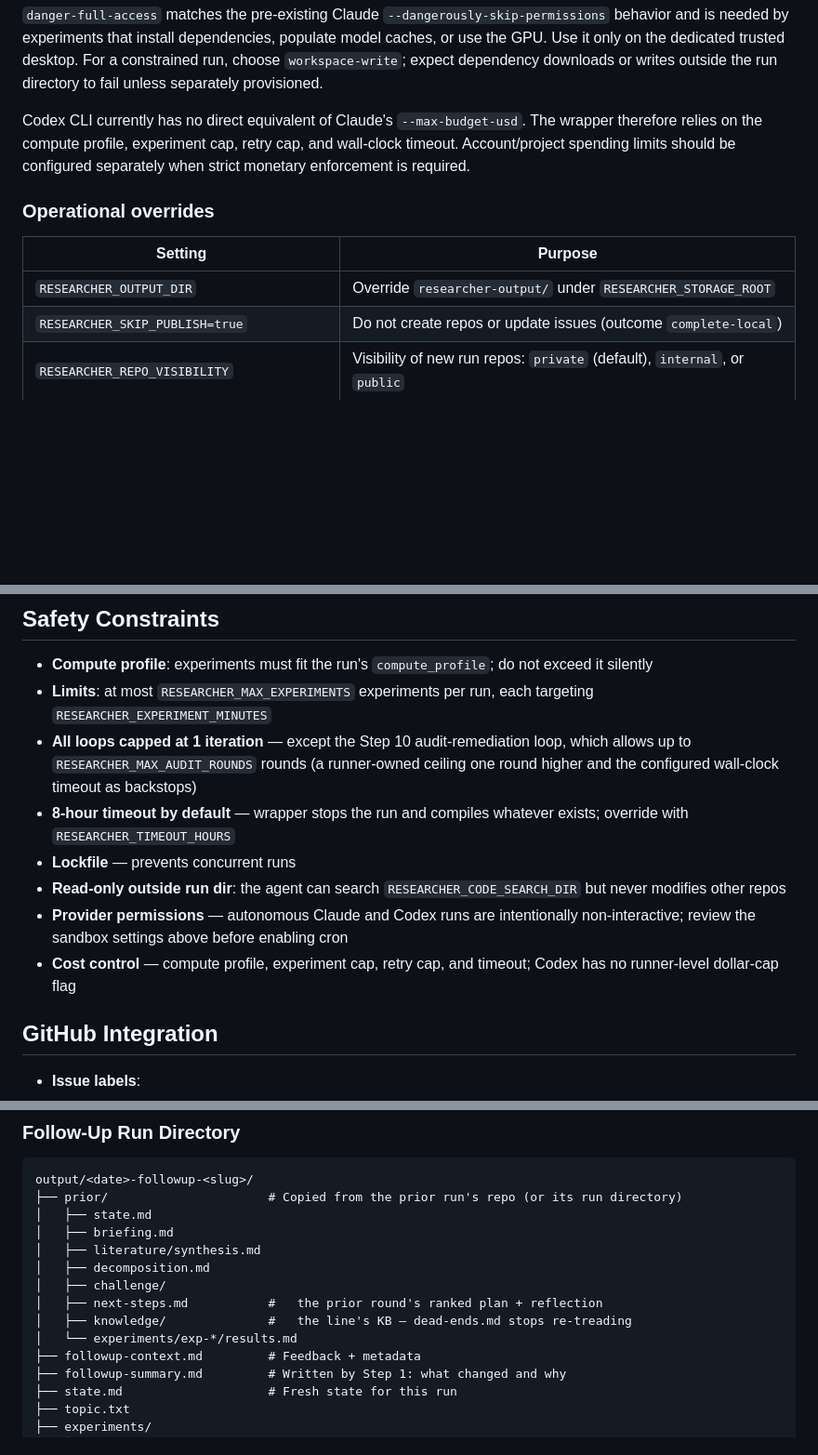
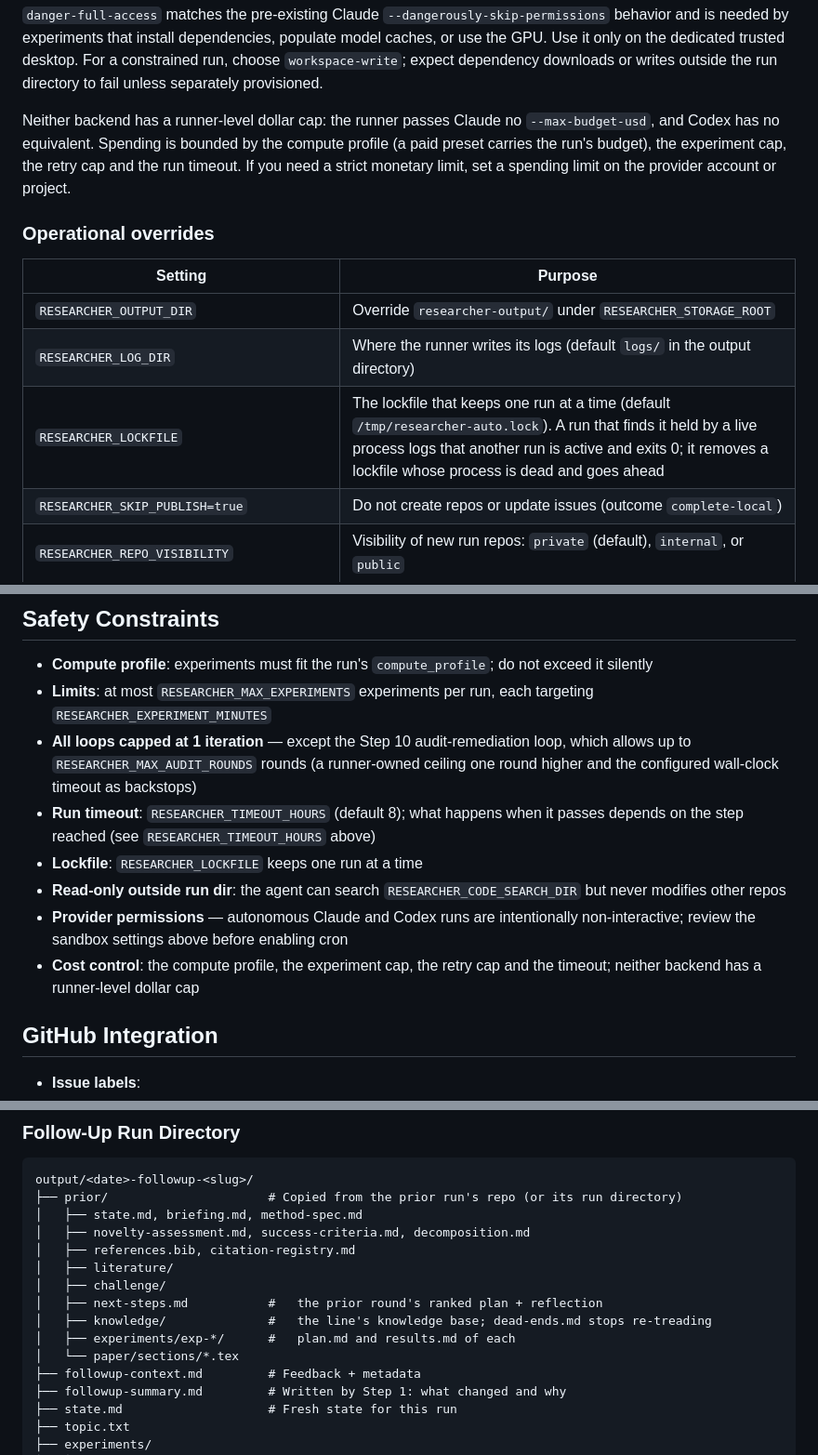
Before and after one commit to tbuckworth/ai-safety-researcher, a Markdown page: docs/AUTONOMOUS.md, 3 parts joined by grey strips. Shown at 93% size. GitHub-like rendering; blank space fills up the shorter version.

Commit message:
AUTONOMOUS.md: every setting the runner reads, as the code has it
Documents RESEARCHER_LOG_DIR, RESEARCHER_LOCKFILE, RESEARCHER_STEP_ATTEMPTS
and RESEARCHER_TIMEOUT_HOURS. Corrects the timeout (only a run past Step 5
compiles the report; an earlier one ends timed_out), the dollar cap (neither
backend has one at the runner level), the verdict words researcher_lib.py
reads (PARTIAL, INVALID), the files a follow-up copies into prior/, and the
lockfile (the runner removes a dead process's lockfile itself). The
spending-limit advice puts its condition first, and the triage rubric is a
pointer to WORKFLOW.md.

Co-Authored-By: Claude Opus 5.5 <noreply@anthropic.com>

````diff
--- a/docs/AUTONOMOUS.md
+++ b/docs/AUTONOMOUS.md
@@ -163,17 +163,19 @@ the dedicated trusted desktop. For a constrained run, choose
 `workspace-write`; expect dependency downloads or writes outside the run
 directory to fail unless separately provisioned.
 
-Codex CLI currently has no direct equivalent of Claude's
-`--max-budget-usd`. The wrapper therefore relies on the compute profile,
-experiment cap, retry cap, and wall-clock timeout. Account/project spending
-limits should be configured separately when strict monetary enforcement is
-required.
+Neither backend has a runner-level dollar cap: the runner passes Claude no
+`--max-budget-usd`, and Codex has no equivalent. Spending is bounded by the
+compute profile (a paid preset carries the run's budget), the experiment cap,
+the retry cap and the run timeout. If you need a strict monetary limit, set a
+spending limit on the provider account or project.
 
 ### Operational overrides
 
 | Setting | Purpose |
 |---------|---------|
 | `RESEARCHER_OUTPUT_DIR` | Override `researcher-output/` under `RESEARCHER_STORAGE_ROOT` |
+| `RESEARCHER_LOG_DIR` | Where the runner writes its logs (default `logs/` in the output directory) |
+| `RESEARCHER_LOCKFILE` | The lockfile that keeps one run at a time (default `/tmp/researcher-auto.lock`). A run that finds it held by a live process logs that another run is active and exits 0; it removes a lockfile whose process is dead and goes ahead |
 | `RESEARCHER_SKIP_PUBLISH=true` | Do not create repos or update issues (outcome `complete-local`) |
 | `RESEARCHER_REPO_VISIBILITY` | Visibility of new run repos: `private` (default), `internal`, or `public` |
 | `RESEARCHER_MIN_FREE_MB` | Publishing refuses to start below this much free space on the run volume (default 1024), or when `df` cannot measure it, and reports why |
@@ -326,14 +333,14 @@ never fails a step.
 - **All loops capped at 1 iteration** — except the Step 10 audit-remediation
   loop, which allows up to `RESEARCHER_MAX_AUDIT_ROUNDS` rounds (a runner-owned
   ceiling one round higher and the configured wall-clock timeout as backstops)
-- **8-hour timeout by default** — wrapper stops the run and compiles whatever
-  exists; override with `RESEARCHER_TIMEOUT_HOURS`
-- **Lockfile** — prevents concurrent runs
+- **Run timeout**: `RESEARCHER_TIMEOUT_HOURS` (default 8); what happens when it
+  passes depends on the step reached (see `RESEARCHER_TIMEOUT_HOURS` above)
+- **Lockfile**: `RESEARCHER_LOCKFILE` keeps one run at a time
 - **Read-only outside run dir**: the agent can search `RESEARCHER_CODE_SEARCH_DIR` but never modifies other repos
 - **Provider permissions** — autonomous Claude and Codex runs are intentionally
   non-interactive; review the sandbox settings above before enabling cron
-- **Cost control** — compute profile, experiment cap, retry cap, and timeout;
-  Codex has no runner-level dollar-cap flag
+- **Cost control**: the compute profile, the experiment cap, the retry cap and
+  the timeout; neither backend has a runner-level dollar cap
 
 ## GitHub Integration
 
@@ -507,14 +515,15 @@ Parent: #42 | Repo: https://github.com/<owner>/research-foo | Run: 2026-04-03-fo
 ```
 output/<date>-followup-<slug>/
 ├── prior/                      # Copied from the prior run's repo (or its run directory)
-│   ├── state.md
-│   ├── briefing.md
-│   ├── literature/synthesis.md
-│   ├── decomposition.md
+│   ├── state.md, briefing.md, method-spec.md
+│   ├── novelty-assessment.md, success-criteria.md, decomposition.md
+│   ├── references.bib, citation-registry.md
+│   ├── literature/
 │   ├── challenge/
 │   ├── next-steps.md           #   the prior round's ranked plan + reflection
-│   ├── knowledge/              #   the line's KB — dead-ends.md stops re-treading
-│   └── experiments/exp-*/results.md
+│   ├── knowledge/              #   the line's knowledge base; dead-ends.md stops re-treading
+│   ├── experiments/exp-*/      #   plan.md and results.md of each
+│   └── paper/sections/*.tex
 ├── followup-context.md         # Feedback + metadata
 ├── followup-summary.md         # Written by Step 1: what changed and why
 ├── state.md                    # Fresh state for this run
````
Also changed, not shown: other parts of docs/AUTONOMOUS.md (+10 -4 lines).
